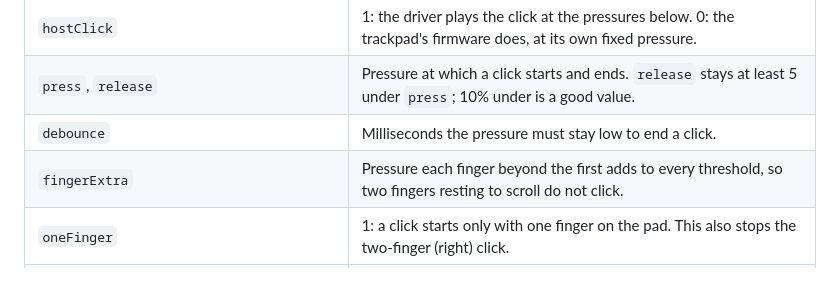
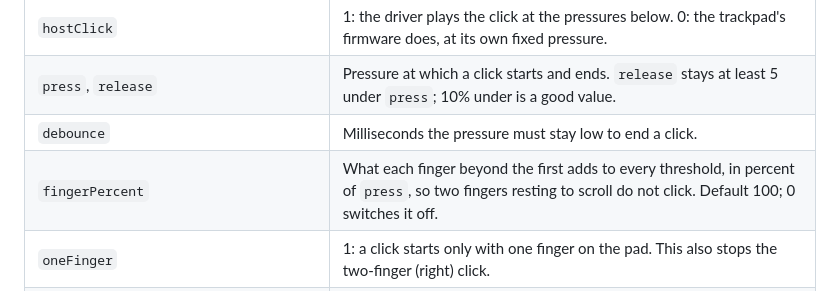
Before and after one commit to MadejaJiri/tactile, a Markdown page: src/skill.md, the part around the change. Drawn GitHub-style.

```diff
--- a/src/skill.md
+++ b/src/skill.md
@@ -32,7 +32,7 @@ firmware's built-in click sits near 125, a hard press peaks around 1000.
 | `hostClick` | 1: the driver plays the click at the pressures below. 0: the trackpad's firmware does, at its own fixed pressure. |
 | `press`, `release` | Pressure at which a click starts and ends. `release` stays at least 5 under `press`; 10% under is a good value. |
 | `debounce` | Milliseconds the pressure must stay low to end a click. |
-| `fingerExtra` | Pressure each finger beyond the first adds to every threshold, so two fingers resting to scroll do not click. |
+| `fingerPercent` | What each finger beyond the first adds to every threshold, in percent of `press`, so two fingers resting to scroll do not click. Default 100; 0 switches it off. |
 | `oneFinger` | 1: a click starts only with one finger on the pad. This also stops the two-finger (right) click. |
 | `strength`, `softness` | Bytes of the click's waveform, 1 to 255. 0 uses the driver's default for the model. |
 | `releaseStrength` | Strength of the pulse on release. 0: the same as `strength`. |
```
Also changed, not shown: README.md (+8 -5 lines), docs/screenshot.png, 17 other files.
